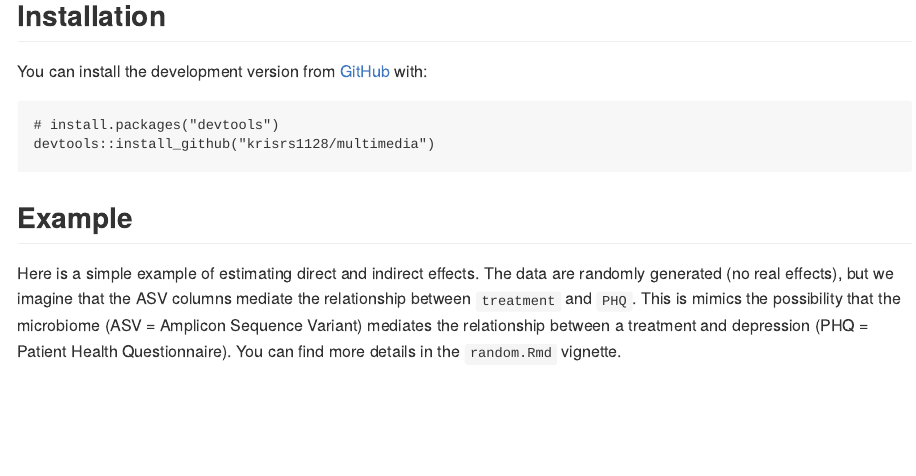
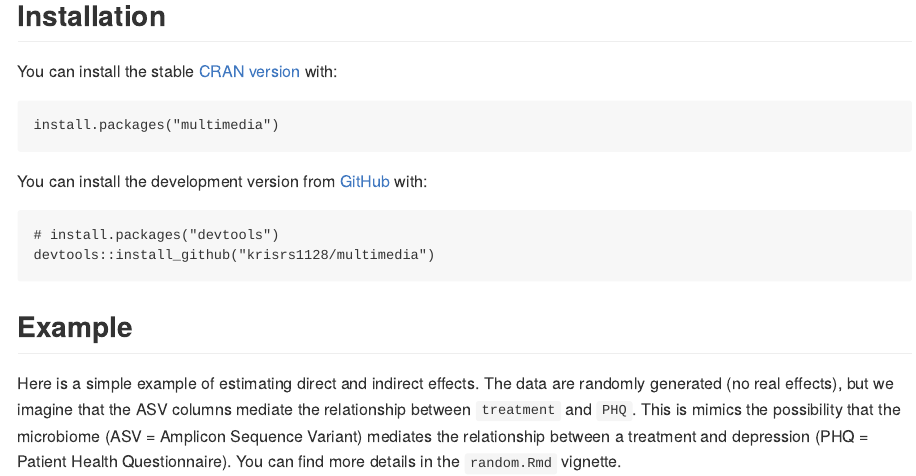
Before and after one commit to krisrs1128/multimedia, an R Markdown document (README.Rmd): the page in a window 1100 px wide, from 420 px down. The pictures show the output file README.md that the author committed with the source, drawn offline in the style of GitHub; badge pictures from the web are left out.

Commit message:
add cran link

````diff
--- a/README.Rmd
+++ b/README.Rmd
@@ -36,6 +36,12 @@ a mindfulness intervention study.
 </center>
 
 ## Installation
+
+You can install the stable [CRAN version](https://cran.r-project.org/package=multimedia) with:
+
+``` r
+install.packages("multimedia")
+```
 
 You can install the development version from
 [GitHub](https://github.com/krisrs1128/multimedia) with:
````
Also changed, not shown: README.md.
